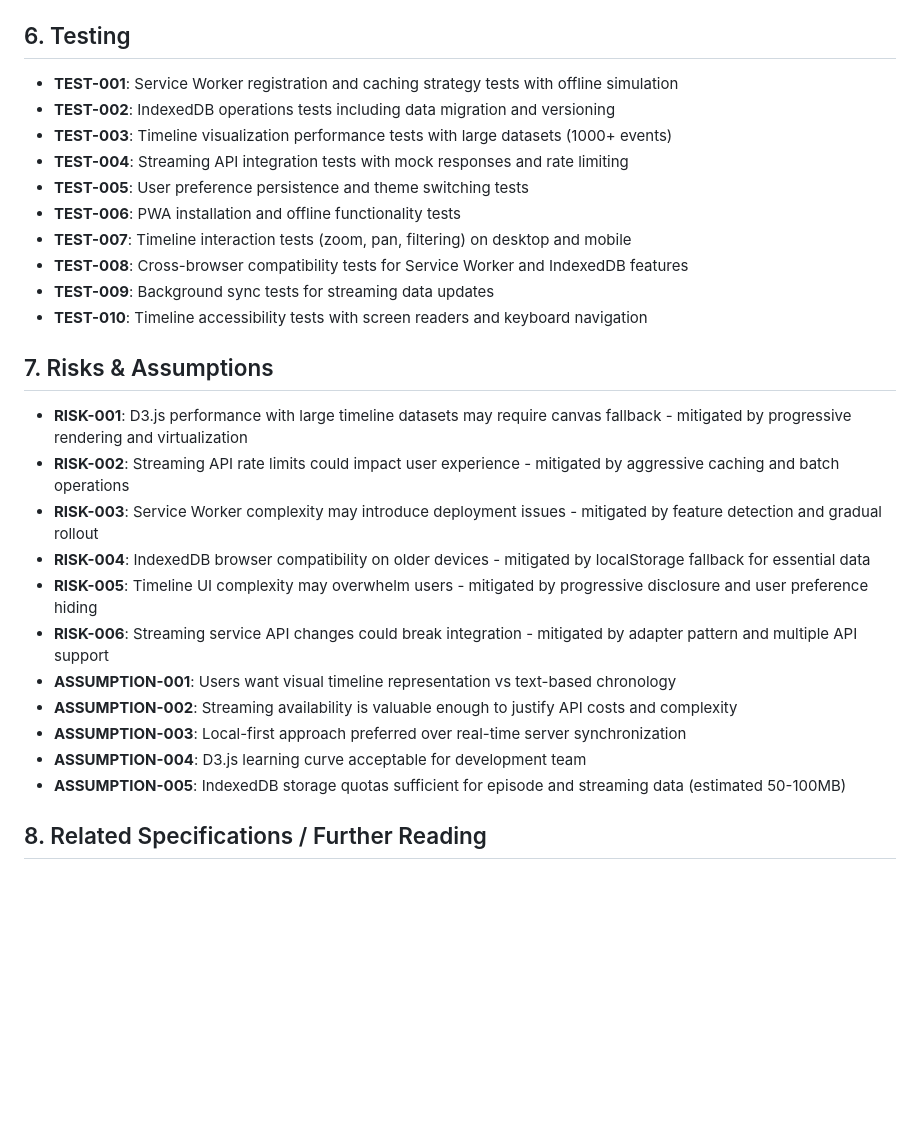
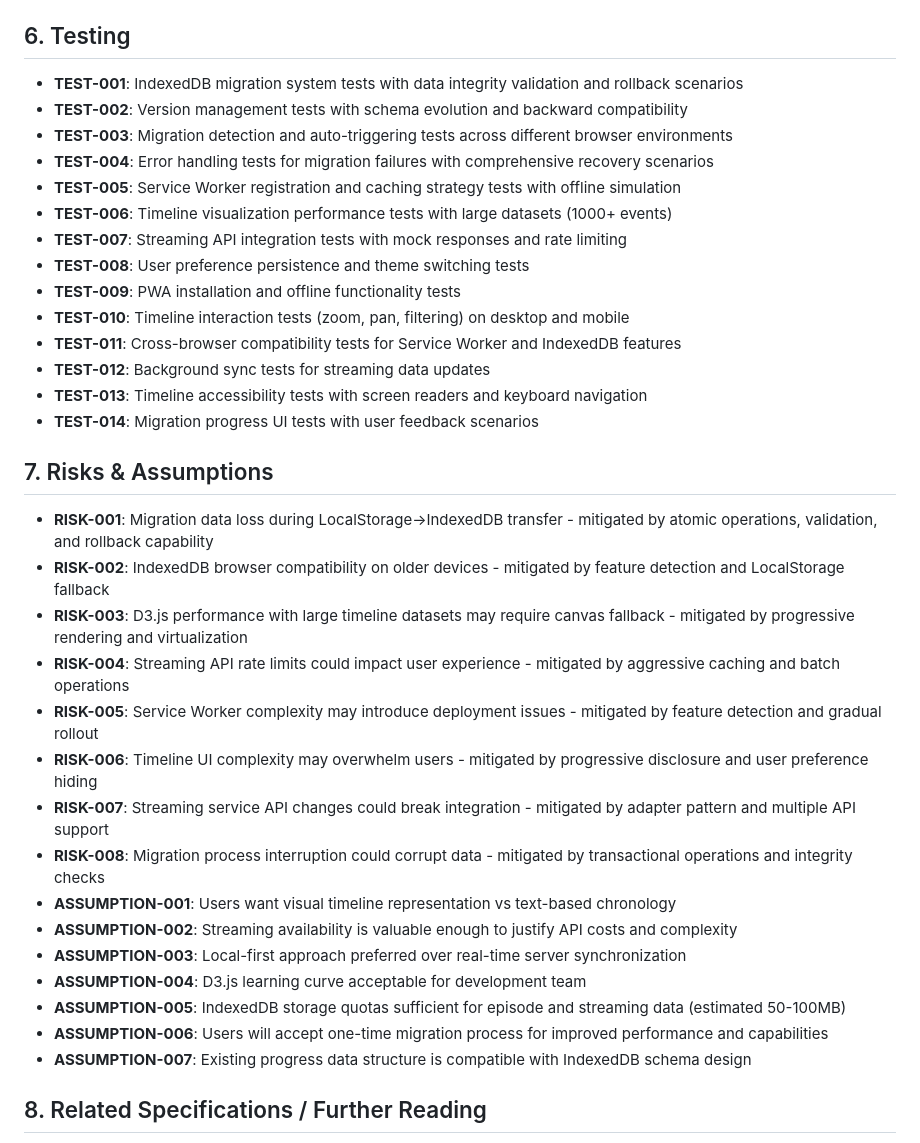
Before and after one commit to marcusrbrown/vbs, a Markdown page: .ai/plan/feature-advanced-visualization-1.md, the part around one of its changes. GitHub-like rendering; blank space fills up the shorter version.

```diff
--- a/.ai/plan/feature-advanced-visualization-1.md
+++ b/.ai/plan/feature-advanced-visualization-1.md
@@ -116,30 +139,38 @@ This plan implements advanced features for the VBS viewing guide including inter
 
 ## 6. Testing
 
-- **TEST-001**: Service Worker registration and caching strategy tests with offline simulation
-- **TEST-002**: IndexedDB operations tests including data migration and versioning
-- **TEST-003**: Timeline visualization performance tests with large datasets (1000+ events)
-- **TEST-004**: Streaming API integration tests with mock responses and rate limiting
-- **TEST-005**: User preference persistence and theme switching tests
-- **TEST-006**: PWA installation and offline functionality tests
-- **TEST-007**: Timeline interaction tests (zoom, pan, filtering) on desktop and mobile
-- **TEST-008**: Cross-browser compatibility tests for Service Worker and IndexedDB features
-- **TEST-009**: Background sync tests for streaming data updates
-- **TEST-010**: Timeline accessibility tests with screen readers and keyboard navigation
+- **TEST-001**: IndexedDB migration system tests with data integrity validation and rollback scenarios
+- **TEST-002**: Version management tests with schema evolution and backward compatibility
+- **TEST-003**: Migration detection and auto-triggering tests across different browser environments
+- **TEST-004**: Error handling tests for migration failures with comprehensive recovery scenarios
+- **TEST-005**: Service Worker registration and caching strategy tests with offline simulation
+- **TEST-006**: Timeline visualization performance tests with large datasets (1000+ events)
+- **TEST-007**: Streaming API integration tests with mock responses and rate limiting
+- **TEST-008**: User preference persistence and theme switching tests
+- **TEST-009**: PWA installation and offline functionality tests
+- **TEST-010**: Timeline interaction tests (zoom, pan, filtering) on desktop and mobile
+- **TEST-011**: Cross-browser compatibility tests for Service Worker and IndexedDB features
+- **TEST-012**: Background sync tests for streaming data updates
+- **TEST-013**: Timeline accessibility tests with screen readers and keyboard navigation
+- **TEST-014**: Migration progress UI tests with user feedback scenarios
 
 ## 7. Risks & Assumptions
 
-- **RISK-001**: D3.js performance with large timeline datasets may require canvas fallback - mitigated by progressive rendering and virtualization
-- **RISK-002**: Streaming API rate limits could impact user experience - mitigated by aggressive caching and batch operations
-- **RISK-003**: Service Worker complexity may introduce deployment issues - mitigated by feature detection and gradual rollout
-- **RISK-004**: IndexedDB browser compatibility on older devices - mitigated by localStorage fallback for essential data
-- **RISK-005**: Timeline UI complexity may overwhelm users - mitigated by progressive disclosure and user preference hiding
-- **RISK-006**: Streaming service API changes could break integration - mitigated by adapter pattern and multiple API support
+- **RISK-001**: Migration data loss during LocalStorage→IndexedDB transfer - mitigated by atomic operations, validation, and rollback capability
+- **RISK-002**: IndexedDB browser compatibility on older devices - mitigated by feature detection and LocalStorage fallback
+- **RISK-003**: D3.js performance with large timeline datasets may require canvas fallback - mitigated by progressive rendering and virtualization
+- **RISK-004**: Streaming API rate limits could impact user experience - mitigated by aggressive caching and batch operations
+- **RISK-005**: Service Worker complexity may introduce deployment issues - mitigated by feature detection and gradual rollout
+- **RISK-006**: Timeline UI complexity may overwhelm users - mitigated by progressive disclosure and user preference hiding
+- **RISK-007**: Streaming service API changes could break integration - mitigated by adapter pattern and multiple API support
+- **RISK-008**: Migration process interruption could corrupt data - mitigated by transactional operations and integrity checks
 - **ASSUMPTION-001**: Users want visual timeline representation vs text-based chronology
 - **ASSUMPTION-002**: Streaming availability is valuable enough to justify API costs and complexity
 - **ASSUMPTION-003**: Local-first approach preferred over real-time server synchronization
 - **ASSUMPTION-004**: D3.js learning curve acceptable for development team
 - **ASSUMPTION-005**: IndexedDB storage quotas sufficient for episode and streaming data (estimated 50-100MB)
+- **ASSUMPTION-006**: Users will accept one-time migration process for improved performance and capabilities
+- **ASSUMPTION-007**: Existing progress data structure is compatible with IndexedDB schema design
 
 ## 8. Related Specifications / Further Reading
 
```
Also changed, not shown: other parts of .ai/plan/feature-advanced-visualization-1.md (+75 -52 lines), .ai/plan/feature-episode-tracking-1.md (+17 -10 lines).
